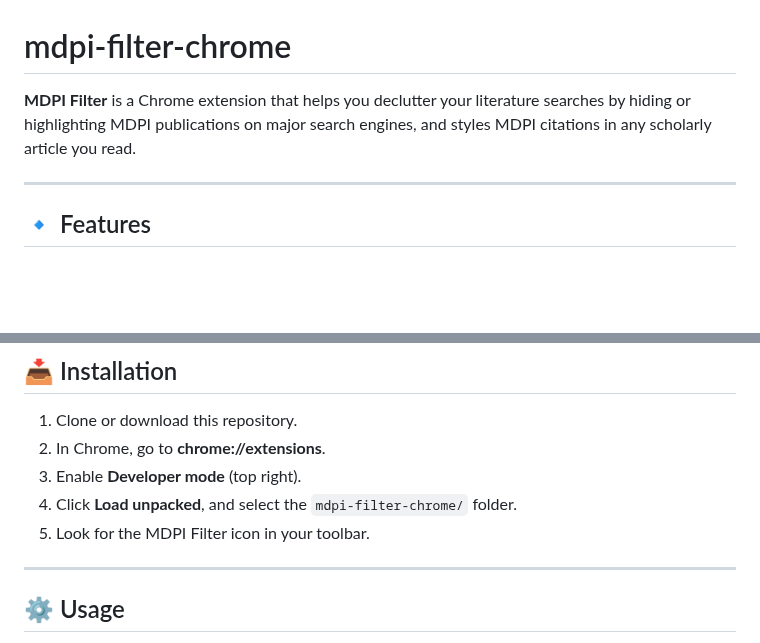
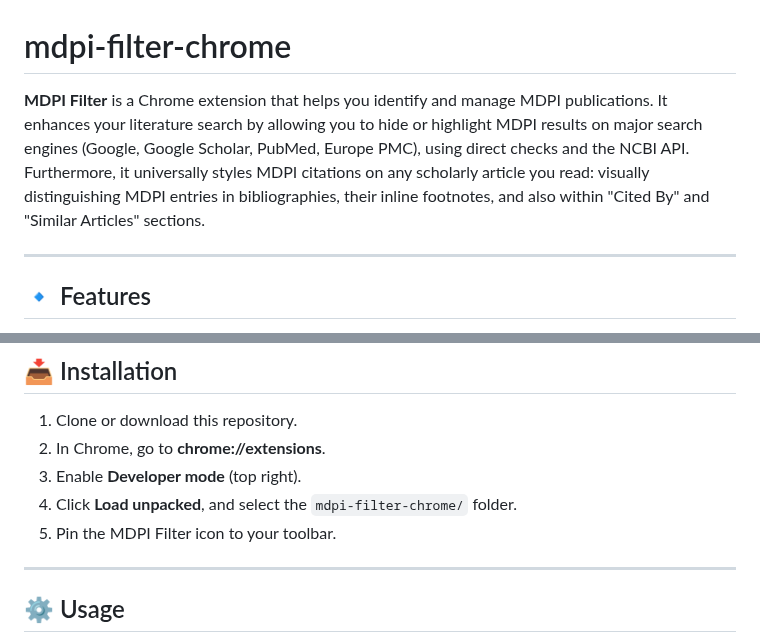
Before and after one commit to mdpi-filter/mdpi-filter-microsoft-edge, a Markdown page: README.md, 2 parts joined by grey strips. GitHub-like rendering; blank space fills up the shorter version.

Commit message:
fix: Update README for clarity on MDPI Filter functionality and installation instructions

```diff
--- a/README.md
+++ b/README.md
@@ -1,6 +1,6 @@
 # mdpi-filter-chrome
 
-**MDPI Filter** is a Chrome extension that helps you declutter your literature searches by hiding or highlighting MDPI publications on major search engines, and styles MDPI citations in any scholarly article you read.
+**MDPI Filter** is a Chrome extension that helps you identify and manage MDPI publications. It enhances your literature search by allowing you to hide or highlight MDPI results on major search engines (Google, Google Scholar, PubMed, Europe PMC), using direct checks and the NCBI API. Furthermore, it universally styles MDPI citations on any scholarly article you read: visually distinguishing MDPI entries in bibliographies, their inline footnotes, and also within "Cited By" and "Similar Articles" sections.
 
 ---
 
@@ -24,7 +24,8 @@
 2. In Chrome, go to **chrome://extensions**.
 3. Enable **Developer mode** (top right).
 4. Click **Load unpacked**, and select the `mdpi-filter-chrome/` folder.
-5. Look for the MDPI Filter icon in your toolbar.
+5. Pin the MDPI Filter icon to your toolbar.
+
 
 ---
 
```
